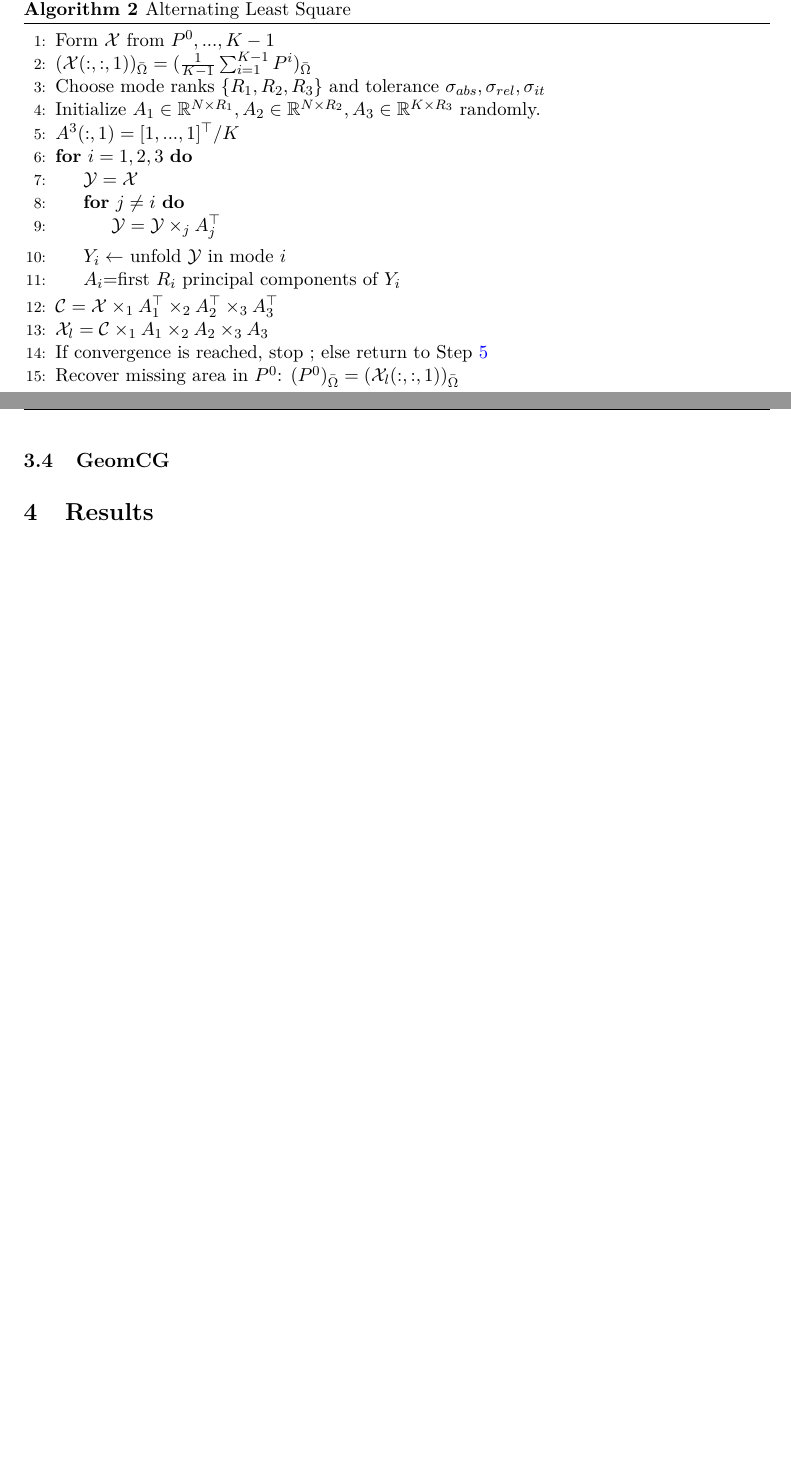
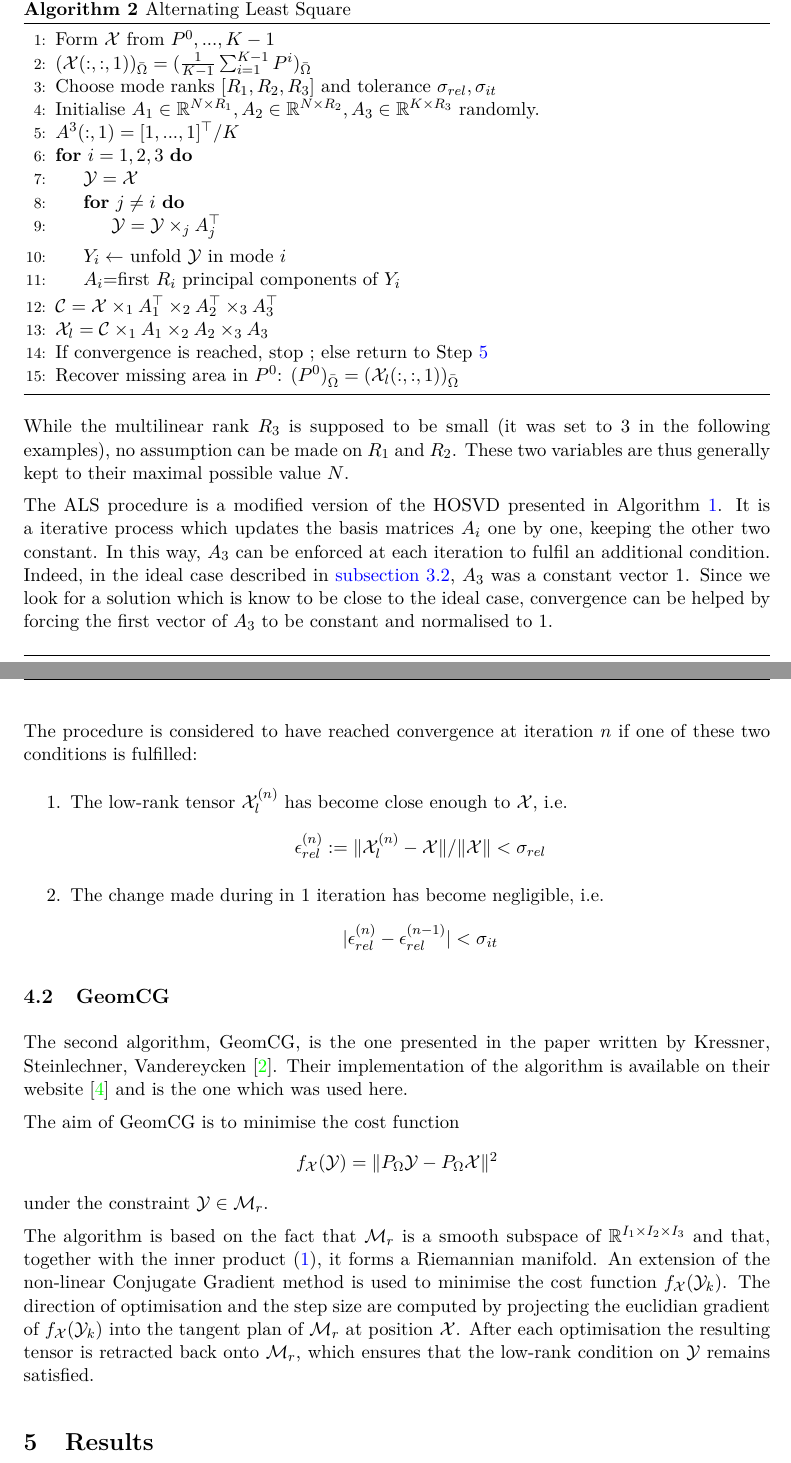
Before and after one commit to mcfroide/SemesterProjectOnGitHub, a LaTeX document (Report/MFroidevauxTensorCompletion2015.tex): two parts of pages 5 and 6 of 6 before the commit and two parts of pages 5 and 6 of 7 after it, joined at a grey line, cut so that both start at the same text, the shorter picture padded with empty space. Compiled offline with pdfLaTeX.

Commit message:
Writing report

```diff
--- a/Report/MFroidevauxTensorCompletion2015.tex
+++ b/Report/MFroidevauxTensorCompletion2015.tex
@@ -293,12 +297,12 @@ The Alternating Least Square algorithm presented in the paper by Nguyen, Dao and
 
 \begin{algorithm}
-\caption{Alternating Least Square}\label{HOSVD}
+\caption{Alternating Least Square}\label{ALS algo}
 \begin{algorithmic}[1]
 %\Procedure{ALS ($\X, R_1, R_2, R_3$)}{}
 \State Form $\X$ from $P^0,...,K-1$
-\State $(\X(:,:,1))_{\bO}=(\frac{1}{K-1}\sum_{i=1}^{K-1}P^i)_{\bO}$
-\State Choose mode ranks $\{R_1, R_2, R_3\}$ and tolerance $\sigma_{abs}, \sigma_{rel}, \sigma_{it}$
-\State Initialize $A_1 \in \R^{N\t R_1}, A_2\in \R^{N\t R_2}, A_3\in \R^{K\t R_3}$ randomly.
+\State $(\X(:,:,1))_{\bO}=(\frac{1}{K-1}\sum_{i=1}^{K-1}P^i)_{\bO}$ \label{meanPi}
+\State Choose mode ranks $[R_1, R_2, R_3]$ and tolerance $\sigma_{rel}, \sigma_{it}$
+\State Initialise $A_1 \in \R^{N\t R_1}, A_2\in \R^{N\t R_2}, A_3\in \R^{K\t R_3}$ randomly.
 \State $A^3(:,1)=[1,...,1]^{\top}/K$ \label{here}
 \For {$i=1,2,3$}
 \State $\Y=\X$
@@ -315,10 +319,34 @@ The Alternating Least Square algorithm presented in the paper by Nguyen, Dao and
 \end{algorithmic}
 \end{algorithm}
 
+While the multilinear rank $R_3$ is supposed to be small (it was set to 3 in the following examples), no assumption can be made on $R_1$ and $R_2$. These two variables are thus generally kept to their maximal possible value $N$.
 
+The ALS procedure is a modified version of the HOSVD presented in Algorithm \autoref{HOSVD}. It is a iterative process which updates the basis matrices $A_i$ one by one, keeping the other two constant. In this way, $A_3$ can be enforced at each iteration to fulfil an additional condition.
+Indeed, in the ideal case described in \autoref{subsecIdeal}, $A_3$ was a constant vector 1. Since we look for a solution which is know to be close to the ideal case, convergence can be helped by forcing the first vector of $A_3$ to be constant and normalised to 1.
+
+The procedure is considered to have reached convergence at iteration $n$ if one of these two conditions is fulfilled:
+\begin{enumerate}
+\item The low-rank tensor $\Xl^{(n)}$ has become close enough to $\X$, i.e.
+\be
+ \epsilon_{rel}^{(n)}:=\|\Xl^{(n)}-\X \|/\| \X\|<\sigma_{rel}
+\ee
+\item The change made during in 1 iteration has become negligible, i.e.
+\be
+|\epsilon_{rel}^{(n)}-\epsilon_{rel}^{(n-1)}|<\sigma_{it}
+\ee
+\end{enumerate}
 
 \subsection{GeomCG}
+The second algorithm, GeomCG, is the one presented in the paper written by Kressner, Steinlechner, Vandereycken \cite{GeomCG}. Their implementation of the algorithm is available on their website \cite{SiteANCHP} and is the one which was used here.
 
+The aim of GeomCG is to minimise the cost function
+\be
+f_{\X}(\Y)=\| P_{\Omega}\Y-P_{\Omega}\X\|^2
+\ee
+under the constraint $\Y \in \Mr$.
+
+The algorithm is based on the fact that $\Mr$  is a smooth subspace of $\R^{I_1\t I_2 \t I_3}$ and that, together with the inner product (\ref{innerProd}), it forms a Riemannian manifold.
+An extension of the non-linear Conjugate Gradient method is used to minimise the cost function $f_{\X}(\Y_k)$. The direction of optimisation and the step size are computed by projecting the euclidian gradient of $f_{\X}(\Y_k)$ into the tangent plan of $\Mr$ at position $\X$. After each optimisation the resulting tensor is retracted back onto $\Mr$, which ensures that the low-rank condition on $\Y$ remains satisfied.
 \section{Results}
 
 \subsection{Bus Sequence}
```
Also changed, not shown: Code/pEffect.m (+9 -7 lines), Code/Results/PlotPEffect.m (line endings or trailing spaces), Report/MFroidevauxTensorCompletion2015.pdf, Report/MFroidevauxTensorCompletion2015.tex (36 more changed lines), 6 other files.
